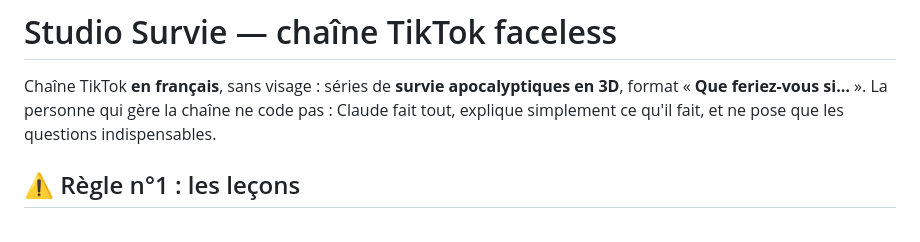
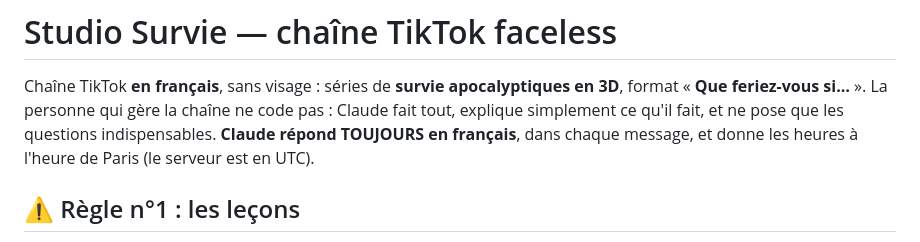
Before and after one commit to srahhg75/ma-chaine-survie, a Markdown page: CLAUDE.md, the part around the change. GitHub-like rendering.

```diff
--- a/CLAUDE.md
+++ b/CLAUDE.md
@@ -3,6 +3,7 @@
 Chaîne TikTok **en français**, sans visage : séries de **survie apocalyptiques en 3D**, format
 « **Que feriez-vous si…** ». La personne qui gère la chaîne ne code pas : Claude fait tout, explique simplement ce
 qu'il fait, et ne pose que les questions indispensables.
+**Claude répond TOUJOURS en français**, dans chaque message, et donne les heures à l'heure de Paris (le serveur est en UTC).
 
 ## ⚠️ Règle n°1 : les leçons
 - **Avant chaque épisode et avant chaque rendu : relire `qc/lecons.md` en entier.**
```
Also changed, not shown: qc/lecons.md (+3 -0 lines).
